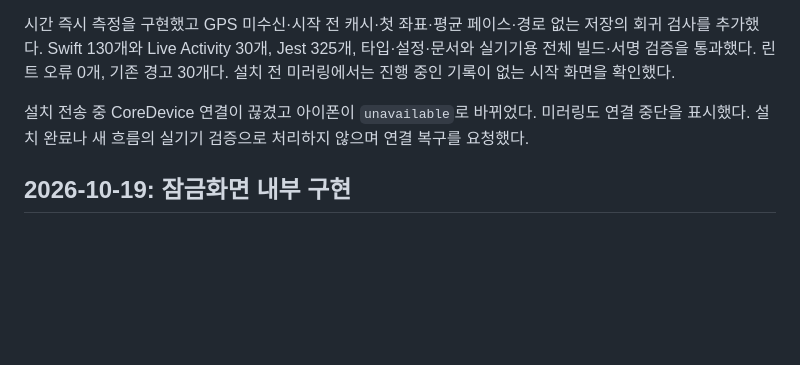
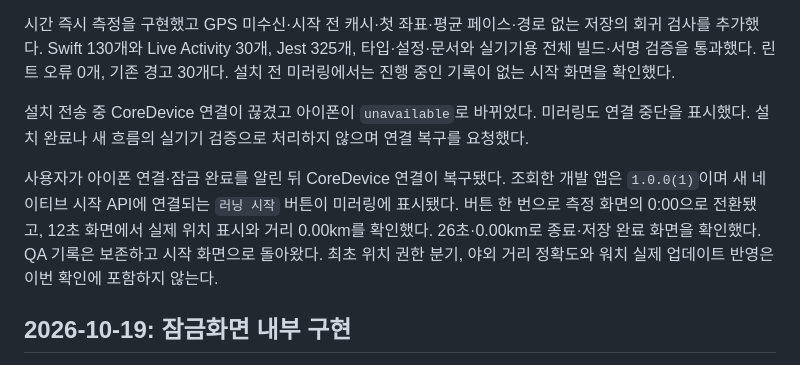
Before and after one commit to everyware-ie/run-mechuri, a Markdown page: docs/ops/qa-log.md, the part around the change. Drawn GitHub-style; blank space fills up the shorter version.

```diff
--- a/docs/ops/qa-log.md
+++ b/docs/ops/qa-log.md
@@ -17,6 +17,8 @@ updated: 2026-10-19
 시간 즉시 측정을 구현했고 GPS 미수신·시작 전 캐시·첫 좌표·평균 페이스·경로 없는 저장의 회귀 검사를 추가했다. Swift 130개와 Live Activity 30개, Jest 325개, 타입·설정·문서와 실기기용 전체 빌드·서명 검증을 통과했다. 린트 오류 0개, 기존 경고 30개다. 설치 전 미러링에서는 진행 중인 기록이 없는 시작 화면을 확인했다.
 
 설치 전송 중 CoreDevice 연결이 끊겼고 아이폰이 `unavailable`로 바뀌었다. 미러링도 연결 중단을 표시했다. 설치 완료나 새 흐름의 실기기 검증으로 처리하지 않으며 연결 복구를 요청했다.
+
+사용자가 아이폰 연결·잠금 완료를 알린 뒤 CoreDevice 연결이 복구됐다. 조회한 개발 앱은 `1.0.0(1)`이며 새 네이티브 시작 API에 연결되는 `러닝 시작` 버튼이 미러링에 표시됐다. 버튼 한 번으로 측정 화면의 0:00으로 전환됐고, 12초 화면에서 실제 위치 표시와 거리 0.00km를 확인했다. 26초·0.00km로 종료·저장 완료 화면을 확인했다. QA 기록은 보존하고 시작 화면으로 돌아왔다. 최초 위치 권한 분기, 야외 거리 정확도와 워치 실제 업데이트 반영은 이번 확인에 포함하지 않는다.
 
 ## 2026-10-19: 잠금화면 내부 구현
 
```
Also changed, not shown: docs/ops/build-and-dev-commands.md (+1 -1 lines), 1 other file.
